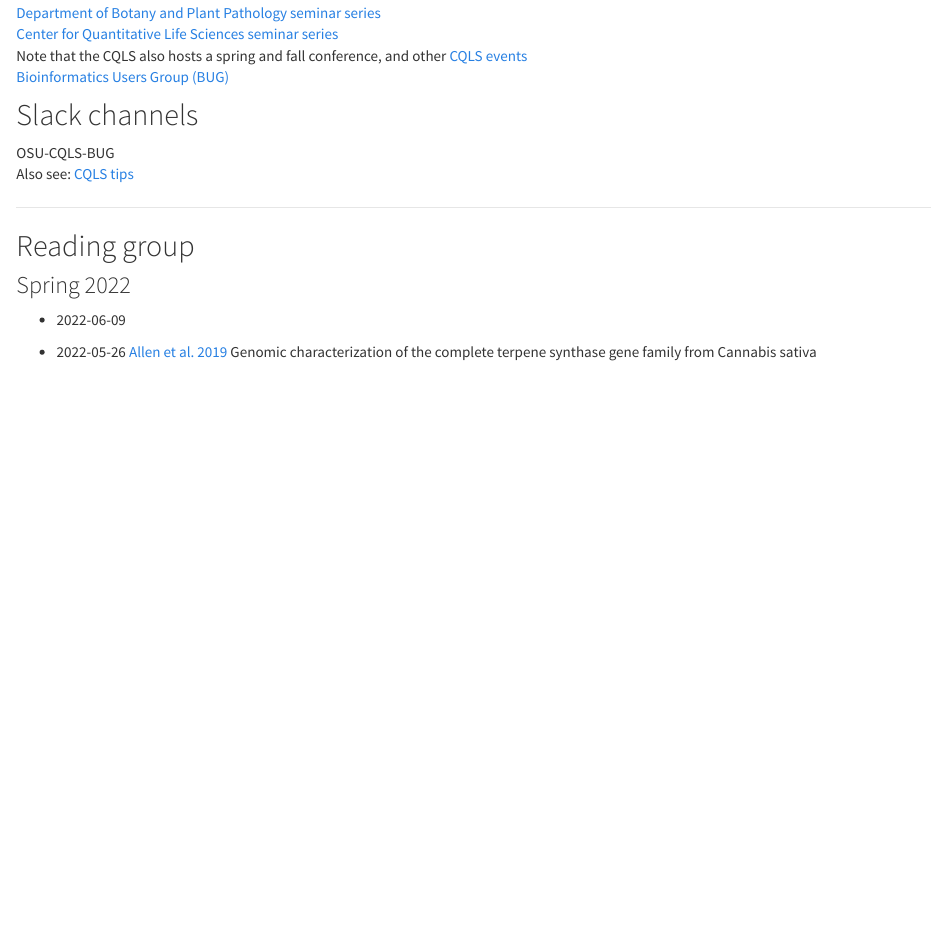
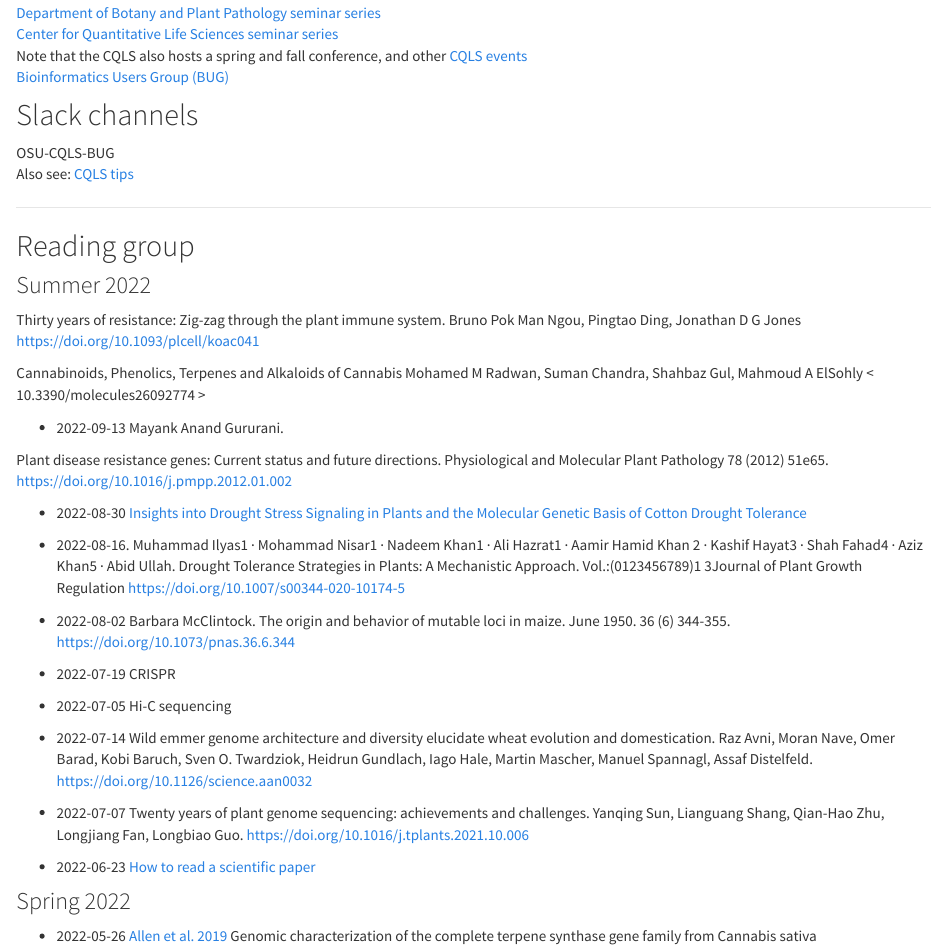
Before and after one commit to skillinp/ViningLab, an R Markdown document (reading_group.Rmd): the page in a window 1100 px wide, from 390 px down. Rendered offline with R 4.5, knitr and Pandoc, with nearby package versions.

Commit message:
updated reading with emmer wheat, rebuilt

```diff
--- a/reading_group.Rmd
+++ b/reading_group.Rmd
@@ -35,13 +35,58 @@ Also see: [CQLS tips](https://software.cqls.oregonstate.edu/tips/posts/)
 
 ## Reading group
 
+
+### Summer 2022
+
+
+Thirty years of resistance: Zig-zag through the plant immune system. Bruno Pok Man Ngou, Pingtao Ding, Jonathan D G Jones
+<https://doi.org/10.1093/plcell/koac041>
+
+Cannabinoids, Phenolics, Terpenes and Alkaloids of Cannabis
+Mohamed M Radwan, Suman Chandra, Shahbaz Gul, Mahmoud A ElSohly
+< 10.3390/molecules26092774 >
+
+
+
+- 2022-09-13 Mayank Anand Gururani.
+
+
+
+Plant disease resistance genes: Current status and future directions. Physiological and Molecular Plant Pathology 78 (2012) 51e65.
+<https://doi.org/10.1016/j.pmpp.2012.01.002>
+
+
+- 2022-08-30 [Insights into Drought Stress Signaling in Plants and
+the Molecular Genetic Basis of Cotton
+Drought Tolerance](https://mdpi-res.com/d_attachment/cells/cells-09-00105/article_deploy/cells-09-00105-v2.pdf?version=1579343178)
+
+
+- 2022-08-16. Muhammad Ilyas1 · Mohammad Nisar1 · Nadeem Khan1 · Ali Hazrat1 · Aamir Hamid Khan 2 · Kashif Hayat3 · Shah Fahad4 · Aziz Khan5 · Abid Ullah. Drought Tolerance Strategies in Plants: A Mechanistic Approach. Vol.:(0123456789)1 3Journal of Plant Growth Regulation [https://doi.org/10.1007/s00344-020-10174-5](https://doi.org/10.1007/s00344-020-10174-5)
+
+
+- 2022-08-02 Barbara McClintock. The origin and behavior of mutable loci in maize. June 1950. 36 (6) 344-355. [https://doi.org/10.1073/pnas.36.6.344](https://doi.org/10.1073/pnas.36.6.344)
+
+
+
+- 2022-07-19 CRISPR
+
+- 2022-07-05 Hi-C sequencing
+
+- 2022-07-14 Wild emmer genome architecture and diversity elucidate wheat evolution and domestication. Raz Avni, Moran Nave, Omer Barad, Kobi Baruch, Sven O. Twardziok, Heidrun Gundlach, Iago Hale, Martin Mascher, Manuel Spannagl, Assaf Distelfeld.
+<https://doi.org/10.1126/science.aan0032>
+
+
+- 2022-07-07 Twenty years of plant genome sequencing: achievements and challenges. Yanqing Sun, Lianguang Shang, Qian-Hao Zhu, Longjiang Fan, Longbiao Guo.
+<https://doi.org/10.1016/j.tplants.2021.10.006>
+
+
+- 2022-06-23 [How to read a scientific paper](https://www.science.org/content/article/how-seriously-read-scientific-paper)
+
+
+
 ### Spring 2022
 
-
-- 2022-06-09
-
-
-- 2022-05-26 [Allen et al. 2019](https://doi.org/10.1371/journal. pone.0222363) Genomic characterization of the complete terpene synthase gene family from Cannabis sativa
+- 2022-05-26 [Allen et al. 2019](https://doi.org/10.1371/journal.pone.0222363) Genomic characterization of the complete terpene synthase gene family from Cannabis sativa
 
 
 - 2022-05-12 [Petit et al. 2020](https://doi.org/10.3389/fgene.2020.566314) Elucidating the Genetic Architecture of Fiber Quality in Hemp (Cannabis sativa L.) Using a Genome-Wide Association Study
```
Also changed, not shown: reading/Droughttoleranceinplants2020.pdf (added), reading/pmpp_Final_copy-with-cover-page-v2.pdf (added), 5 other files.
